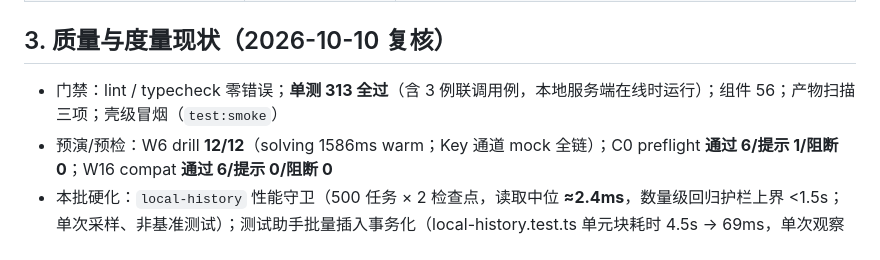
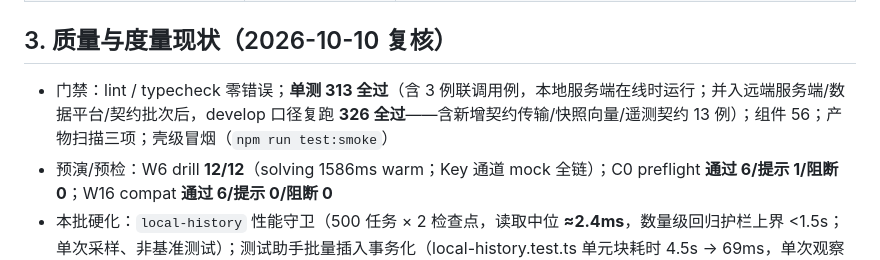
Before and after one commit to zqy-1129/Erdos, a Markdown page: reports/项目进度综合盘点_客户端_2026-10-10.md, the part around the change. Drawn GitHub-style.

Commit message:
docs: 盘点文档同步 develop 口径（并入远端批次后单测 326 全过）

```diff
--- a/reports/项目进度综合盘点_客户端_2026-10-10.md
+++ b/reports/项目进度综合盘点_客户端_2026-10-10.md
@@ -35,7 +35,7 @@
 
 ## 3. 质量与度量现状（2026-10-10 复核）
 
-- 门禁：lint / typecheck 零错误；**单测 313 全过**（含 3 例联调用例，本地服务端在线时运行）；组件 56；产物扫描三项；壳级冒烟（`test:smoke`）
+- 门禁：lint / typecheck 零错误；**单测 313 全过**（含 3 例联调用例，本地服务端在线时运行；并入远端服务端/数据平台/契约批次后，develop 口径复跑 **326 全过**——含新增契约传输/快照向量/遥测契约 13 例）；组件 56；产物扫描三项；壳级冒烟（`npm run test:smoke`）
 - 预演/预检：W6 drill **12/12**（solving 1586ms warm；Key 通道 mock 全链）；C0 preflight **通过 6/提示 1/阻断 0**；W16 compat **通过 6/提示 0/阻断 0**
 - 本批硬化：`local-history` 性能守卫（500 任务 × 2 检查点，读取中位 **≈2.4ms**，数量级回归护栏上界 <1.5s；单次采样、非基准测试）；测试助手批量插入事务化（local-history.test.ts 单元块耗时 4.5s → 69ms，单次观察口径）
 - 引擎参考基线（EN 侧）：全量 210 passed / 1 skipped / 覆盖率 94.74%（10-09 口径）
```
